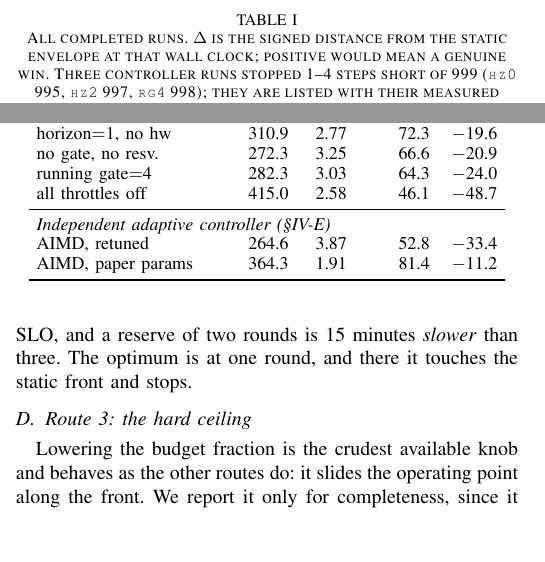
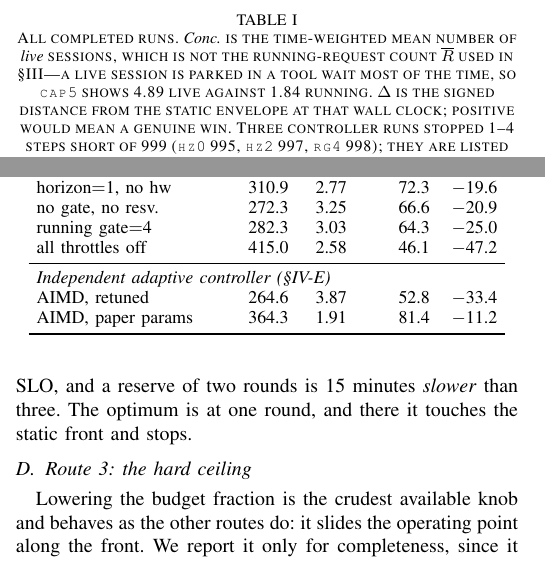
Before and after one commit to TobyMint/foyer, a LaTeX paper (paper/main.tex, which reads paper/sec_results.tex): two parts of the columns of page 6 of 10, joined at a grey line, cut so that both start at the same text, the shorter picture padded with empty space. Compiled offline with pdfLaTeX.

Commit message:
paper: 修表 I 两行错的 Δ，并给 Conc. 列下定义
子 agent 复算了表 I 全部 19 行：17 行对得上（误差 ≤0.1pp），两行不是舍入而是
用错了 run：

  rg4    表里 −24.0，实际 −25.02（−24.0 出自 claim_register 的中途读数
         275.9min/64.2%/994 步，而表里配的是最终墙钟 282.3）
  foyfix 表里 −48.7，实际 −47.15（−48.7 恰好等于 46.1−94.8，像是拿「静态最高
         SLO」当该点的前沿，而不是在 415 分钟处插值）

这正是 CLAUDE.md 第 1 条那个病：手抄的中间值混进了终值表。

另外补上 Conc. 列的定义 —— 它是 live 会话的时权均值（run_summary 的 tw_conc），
跟 §3 通篇用的 running request 数 R̄ 不是一回事：cap5 那行 Conc=4.89 而
R̄_busy=1.84，读者没有定义必然误读。

```diff
--- a/paper/sec_results.tex
+++ b/paper/sec_results.tex
@@ -30,8 +30,12 @@ non-monotonicity in \S\ref{sec:model}, where it turns out to be the first
 appearance of the mechanism that drives the whole frontier.
 
 \begin{table}[tb]
-  \caption{All completed runs. $\Delta$ is the signed distance from the
-  static envelope at that wall clock; positive would mean a genuine win.
+  \caption{All completed runs. \emph{Conc.} is the time-weighted mean number
+  of \emph{live} sessions, which is not the running-request count $\overline{R}$
+  used in \S\ref{sec:model}---a live session is parked in a tool wait most of
+  the time, so \texttt{cap5} shows 4.89 live against 1.84 running. $\Delta$ is
+  the signed distance from the static envelope at that wall clock; positive
+  would mean a genuine win.
   Three controller runs stopped 1--4 steps short of 999 (\texttt{hz0} 995,
   \texttt{hz2} 997, \texttt{rg4} 998); they are listed with their measured
   values and not treated as full runs.}
@@ -63,8 +67,8 @@ appearance of the mechanism that drives the whole frontier.
     horizon$=$0       & 290.0 & 2.69 & 77.2 & $-$13.5 \\
     horizon$=$1, no hw & 310.9 & 2.77 & 72.3 & $-$19.6 \\
     no gate, no resv. & 272.3 & 3.25 & 66.6 & $-$20.9 \\
-    running gate$=$4  & 282.3 & 3.03 & 64.3 & $-$24.0 \\
-    all throttles off & 415.0 & 2.58 & 46.1 & $-$48.7 \\
+    running gate$=$4  & 282.3 & 3.03 & 64.3 & $-$25.0 \\
+    all throttles off & 415.0 & 2.58 & 46.1 & $-$47.2 \\
     \midrule
     \multicolumn{5}{l}{\emph{Independent adaptive controller (\S\ref{sec:results:aimd})}}\\
     AIMD, retuned     & 264.6 & 3.87 & 52.8 & $-$33.4 \\
```
Also changed, not shown: paper/main.pdf.
